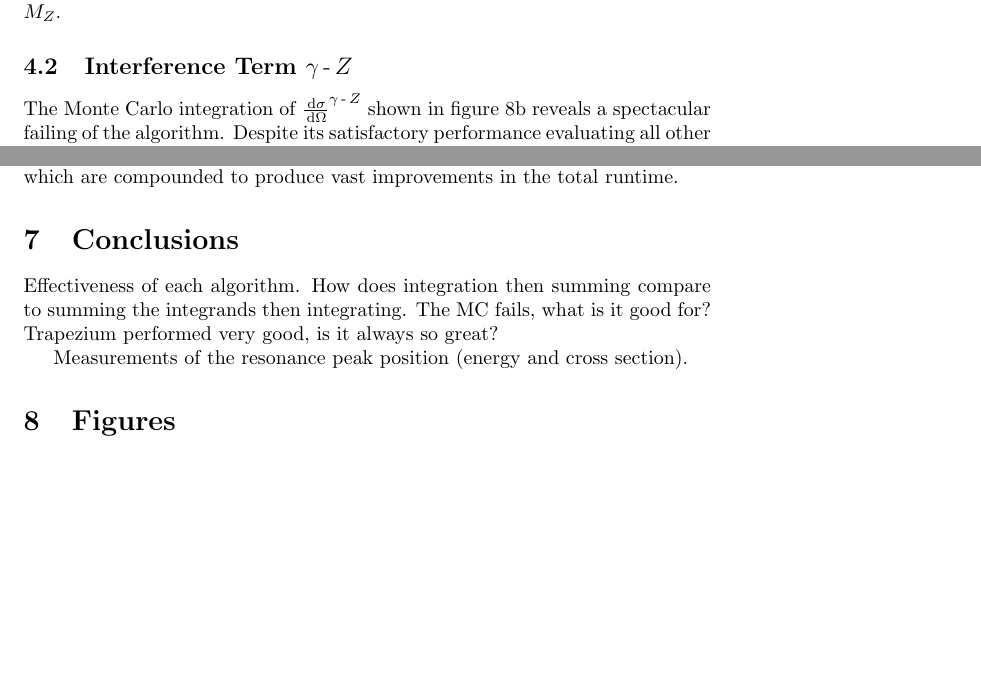
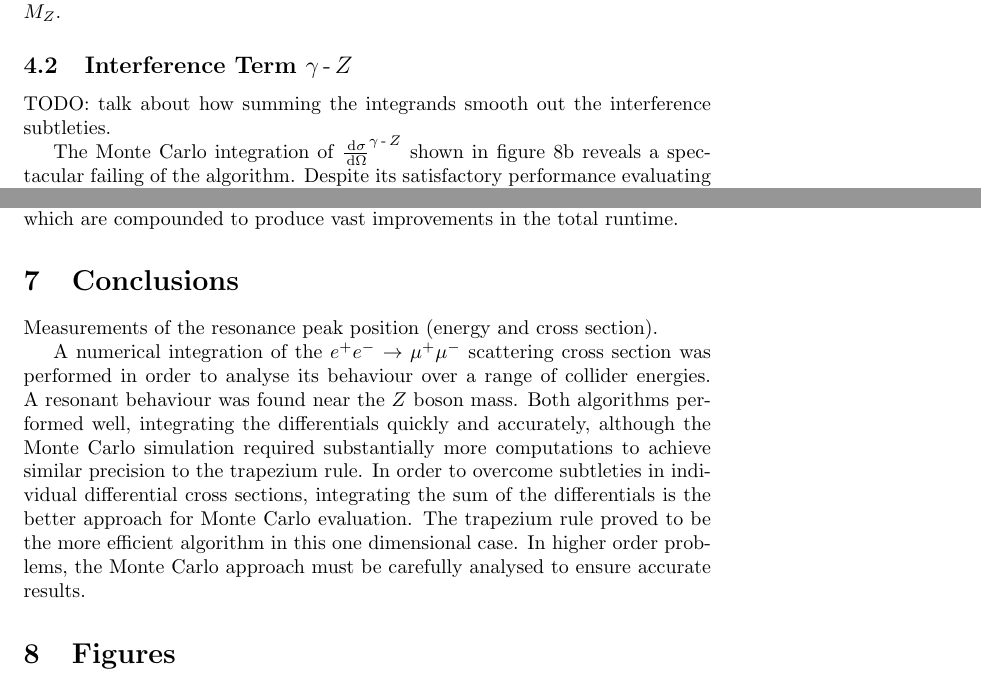
Before and after one commit to alexpearce/eeuu-scattering, a LaTeX paper (report/Report.tex): two parts of pages 6 and 7 of 13, joined at a grey line, cut so that both start at the same text, the shorter picture padded with empty space. Compiled offline with pdfLaTeX; a LaTeX package or settings file that is missing is left out.

Commit message:
Conclusion.

```diff
--- a/report/Report.tex
+++ b/report/Report.tex
@@ -132,6 +132,8 @@ Note that, from figure \ref{fig:trapgammaz}, the interference term $\gamma\opera
 
 \subsection{Interference Term $\gamma\operatorname{-}\Zzero$}
 
+TODO: talk about how summing the integrands smooth out the interference subtleties.
+
 The Monte Carlo integration of $\frac{\d{\sigma}}{\d{\Omega}}^{\gamma\operatorname{-}\Zzero}$ shown in figure \ref{fig:mcgammaz} reveals a spectacular failing of the algorithm. Despite its satisfactory performance evaluating all other cross sections, the algorithm fails on integrating the form of the cross section, shown in figure \ref{fig:diffgammaz}.
 
 We believe that this failing is due to the near-linear form of the integrand. Inspection may conclude that the function is linear, but viewed over a wider range in $\cos{\theta}$ the function is non-linear, resembling a quadratic form. The range $-1\leq\cos{\theta}\leq1$ is zoomed in on a small segment of a curved line so closely approximates a linear function. The Monte Carlo approach has great difficulty in accurately evaluating the integral in this case as many sampled points, more than could be available given reasonable time constraints, are required to account for the incredibly subtle functional form. This subtly results in very erratic behaviour on numerical evaluation, resulting in both inaccurate and inconsistent results. The trapezium rule allows for this subtly, producing consistent results.
@@ -168,9 +170,9 @@ The program is extremely repetitive; the parameters given above require close to
 
 \section{Conclusions}\label{sec:conclusion}
 
-Effectiveness of each algorithm. How does integration then summing compare to summing the integrands then integrating. The MC fails, what is it good for? Trapezium performed very good, is it always so great?
+Measurements of the resonance peak position (energy and cross section).
 
-Measurements of the resonance peak position (energy and cross section).
+A numerical integration of the $\ee \to \mumu$ scattering cross section was performed in order to analyse its behaviour over a range of collider energies. A resonant behaviour was found near the $\Zzero$ boson mass. Both algorithms performed well, integrating the differentials quickly and accurately, although the Monte Carlo simulation required substantially more computations to achieve similar precision to the trapezium rule. In order to overcome subtleties in individual differential cross sections, integrating the sum of the differentials is the better approach for Monte Carlo evaluation. The trapezium rule proved to be the more efficient algorithm in this one dimensional case. In higher order problems, the Monte Carlo approach must be carefully analysed to ensure accurate results.
 
 \section{Figures}
 
```
Also changed, not shown: report/Report.pdf.
